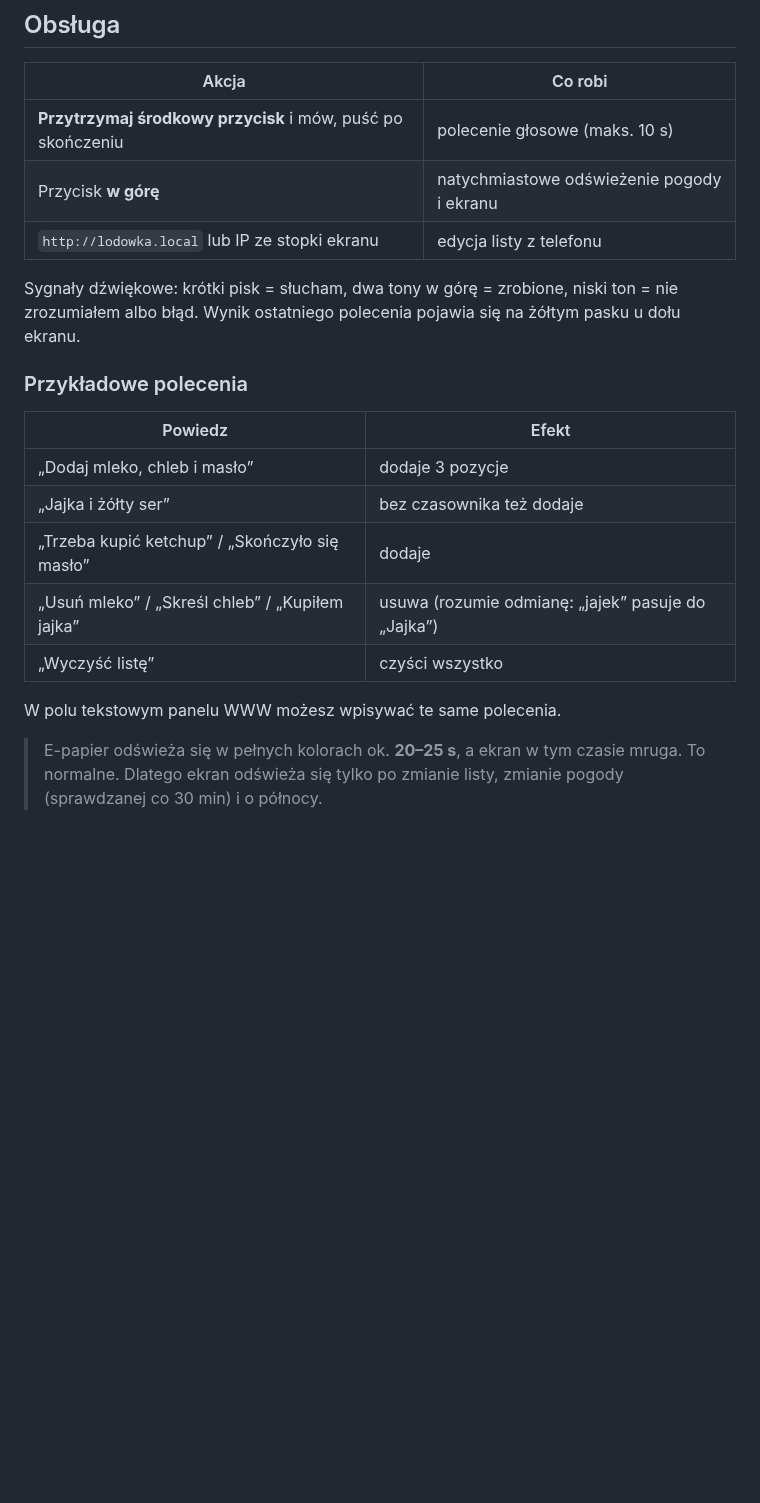
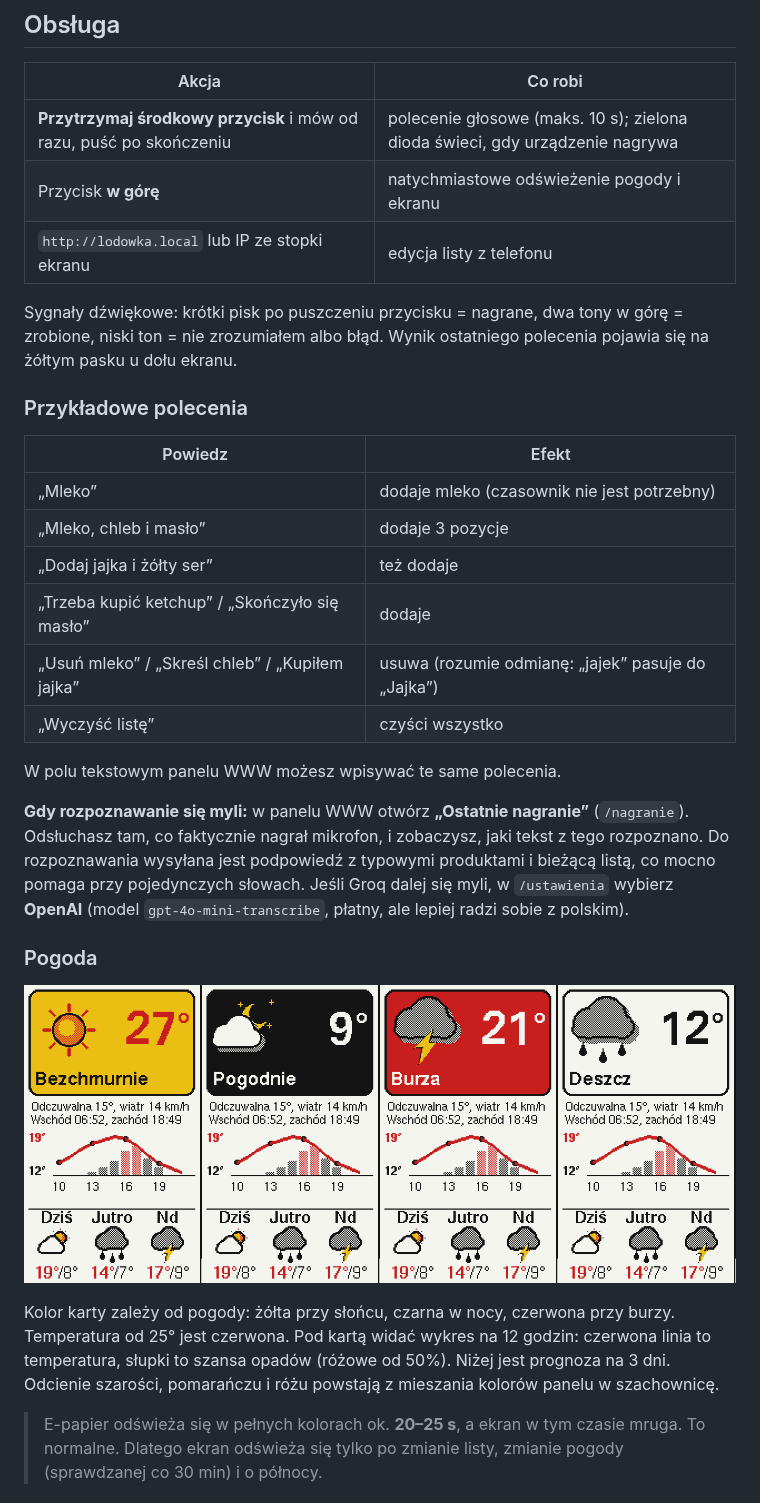
Before and after one commit to hnitek/zectrix_note4c, a Markdown page: README.md, the part around the change. GitHub-like rendering; pictures changed too: docs/pogoda.png (added); blank space fills up the shorter version.

```diff
--- a/README.md
+++ b/README.md
@@ -29,24 +29,40 @@ Nagranie wysyłane jest tylko wtedy, gdy trzymasz przycisk.
 
 | Akcja | Co robi |
 |---|---|
-| **Przytrzymaj środkowy przycisk** i mów, puść po skończeniu | polecenie głosowe (maks. 10 s) |
+| **Przytrzymaj środkowy przycisk** i mów od razu, puść po skończeniu | polecenie głosowe (maks. 10 s); zielona dioda świeci, gdy urządzenie nagrywa |
 | Przycisk **w górę** | natychmiastowe odświeżenie pogody i ekranu |
 | `http://lodowka.local` lub IP ze stopki ekranu | edycja listy z telefonu |
 
-Sygnały dźwiękowe: krótki pisk = słucham, dwa tony w górę = zrobione, niski ton = nie zrozumiałem
-albo błąd. Wynik ostatniego polecenia pojawia się na żółtym pasku u dołu ekranu.
+Sygnały dźwiękowe: krótki pisk po puszczeniu przycisku = nagrane, dwa tony w górę = zrobione,
+niski ton = nie zrozumiałem albo błąd. Wynik ostatniego polecenia pojawia się na żółtym pasku u dołu ekranu.
 
 ### Przykładowe polecenia
 
 | Powiedz | Efekt |
 |---|---|
-| „Dodaj mleko, chleb i masło” | dodaje 3 pozycje |
-| „Jajka i żółty ser” | bez czasownika też dodaje |
+| „Mleko” | dodaje mleko (czasownik nie jest potrzebny) |
+| „Mleko, chleb i masło” | dodaje 3 pozycje |
+| „Dodaj jajka i żółty ser” | też dodaje |
 | „Trzeba kupić ketchup” / „Skończyło się masło” | dodaje |
 | „Usuń mleko” / „Skreśl chleb” / „Kupiłem jajka” | usuwa (rozumie odmianę: „jajek” pasuje do „Jajka”) |
 | „Wyczyść listę” | czyści wszystko |
 
 W polu tekstowym panelu WWW możesz wpisywać te same polecenia.
+
+**Gdy rozpoznawanie się myli:** w panelu WWW otwórz **„Ostatnie nagranie”** (`/nagranie`).
+Odsłuchasz tam, co faktycznie nagrał mikrofon, i zobaczysz, jaki tekst z tego rozpoznano.
+Do rozpoznawania wysyłana jest podpowiedź z typowymi produktami i bieżącą listą, co mocno pomaga
+przy pojedynczych słowach. Jeśli Groq dalej się myli, w `/ustawienia` wybierz **OpenAI**
+(model `gpt-4o-mini-transcribe`, płatny, ale lepiej radzi sobie z polskim).
+
+### Pogoda
+
+![Warianty karty pogody](docs/pogoda.png)
+
+Kolor karty zależy od pogody: żółta przy słońcu, czarna w nocy, czerwona przy burzy. Temperatura
+od 25° jest czerwona. Pod kartą widać wykres na 12 godzin: czerwona linia to temperatura, słupki
+to szansa opadów (różowe od 50%). Niżej jest prognoza na 3 dni. Odcienie szarości, pomarańczu
+i różu powstają z mieszania kolorów panelu w szachownicę.
 
 > E-papier odświeża się w pełnych kolorach ok. **20–25 s**, a ekran w tym czasie mruga. To normalne.
 > Dlatego ekran odświeża się tylko po zmianie listy, zmianie pogody (sprawdzanej co 30 min) i o północy.
```
Also changed, not shown: docs/podglad.png, 16 other files.
